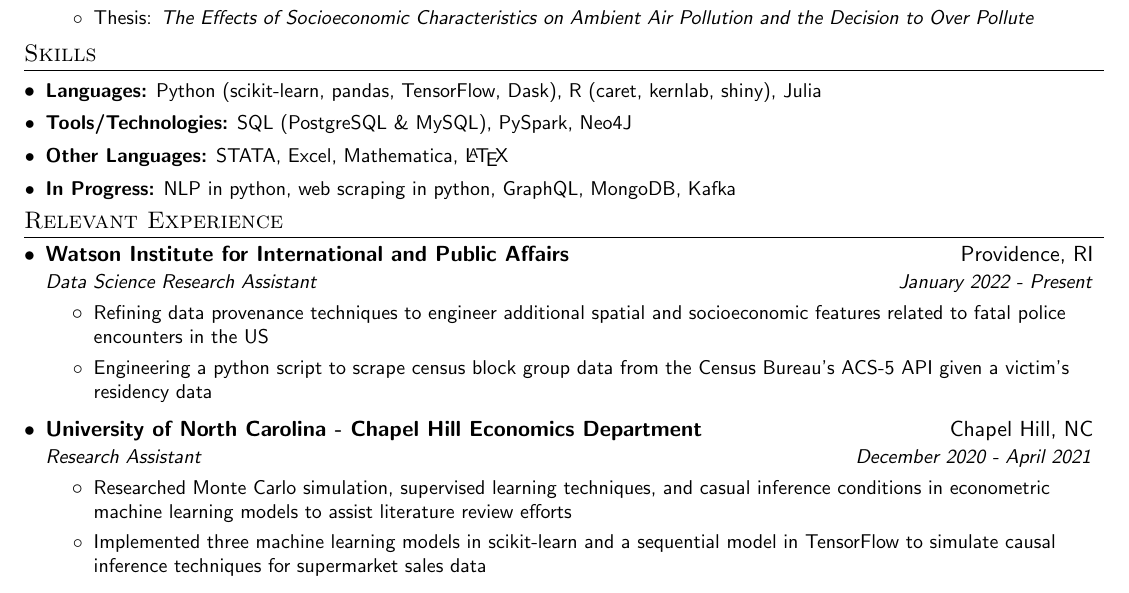
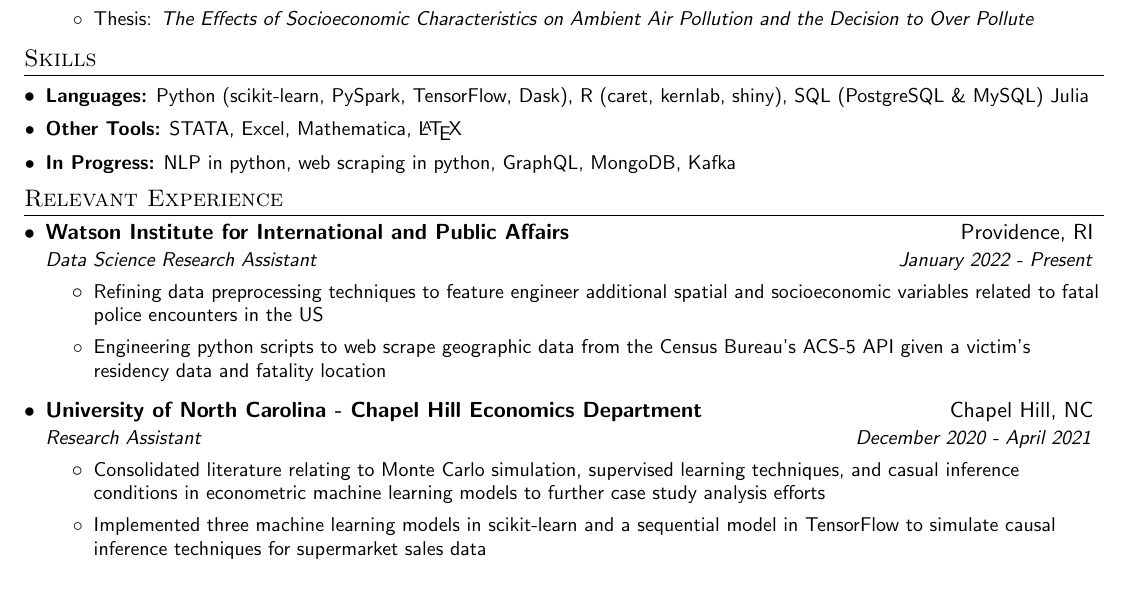
Before and after one commit to hcho1111/Resume---Harrison, a LaTeX document (main.tex): part of the page, cut so that both start at the same text. Compiled offline with pdfLaTeX.

Commit message:
Updates from Overleaf

```diff
--- a/main.tex
+++ b/main.tex
@@ -85,9 +85,9 @@
 
 %COLOR THEMES SELECTION
 % For Light theme un-comment this and comment the Dark theme section below
-\colorlet{urlcolor}{blue}
-\newcommand{\otherThemeRef}{\href{https://github.com/hcho1111/resume/blob/main/harrison_cho_dark_theme.pdf}{See dark theme}}
-\newcommand{\latestVersion}{\href{https://github.com/hcho1111/resume/blob/main/harrison_cho_light_theme.pdf}{Get Latest version}}
+% \colorlet{urlcolor}{blue}
+% \newcommand{\otherThemeRef}{\href{https://github.com/hcho1111/resume/blob/main/harrison_cho_dark_theme.pdf}{See dark theme}}
+% \newcommand{\latestVersion}{\href{https://github.com/hcho1111/resume/blob/main/harrison_cho_light_theme.pdf}{Get Latest version}}
 
 % For Dark theme un-comment this and comment the Light theme section above
 
@@ -147,11 +147,9 @@
 
   \resumeSubHeadingListStart
 
-   \resumeSubItem{\textbf{Languages:} Python (scikit-learn, pandas, TensorFlow, Dask), R (caret, kernlab, shiny), Julia}
+   \resumeSubItem{\textbf{Languages:} Python (scikit-learn, PySpark, TensorFlow, Dask), R (caret, kernlab, shiny), SQL (PostgreSQL \&  MySQL) Julia}
 
-  \resumeSubItem{\textbf{Tools/Technologies:} SQL (PostgreSQL \& MySQL), PySpark, Neo4J}
-
-  \resumeSubItem{\textbf{Other Languages:} STATA, Excel, Mathematica, \LaTeX}
+  \resumeSubItem{\textbf{Other Tools:} STATA, Excel, Mathematica, \LaTeX}
 
   \resumeSubItem{\textbf{In Progress:} NLP in python, web scraping in python, GraphQL, MongoDB, Kafka}
   \resumeSubHeadingListEnd
@@ -165,8 +163,8 @@
       {Watson Institute for International and Public Affairs}{Providence, RI}
       {Data Science Research Assistant}{January 2022 - Present}
       \resumeItemListStart
-      \resumeItem{Refining data provenance techniques to engineer additional spatial and socioeconomic features related to fatal police encounters in the US}
-      \resumeItem{Engineering a python script to scrape census block group data from the Census Bureau's ACS-5 API given a victim's residency data}
+      \resumeItem{Refining data preprocessing techniques to feature engineer additional spatial and socioeconomic variables related to fatal police encounters in the US}
+      \resumeItem{Engineering python scripts to web scrape geographic data from the Census Bureau's ACS-5 API given a victim's residency data and fatality location}
       \resumeItemListEnd
 
 \vspace{-0.35cm}
@@ -175,7 +173,7 @@
       {University of North Carolina - Chapel Hill Economics Department}{Chapel Hill, NC}
       {Research Assistant}{December 2020 - April 2021}
       \resumeItemListStart
-      \resumeItem{Researched Monte Carlo simulation, supervised learning techniques, and casual inference conditions in econometric machine learning models to assist literature review efforts}
+      \resumeItem{Consolidated literature relating to Monte Carlo simulation, supervised learning techniques, and casual inference conditions in econometric machine learning models to further case study analysis efforts}
       \resumeItem{Implemented three machine learning models in scikit-learn and a sequential model in TensorFlow to simulate causal inference techniques for supermarket sales data}
       \resumeItemListEnd
 
```
